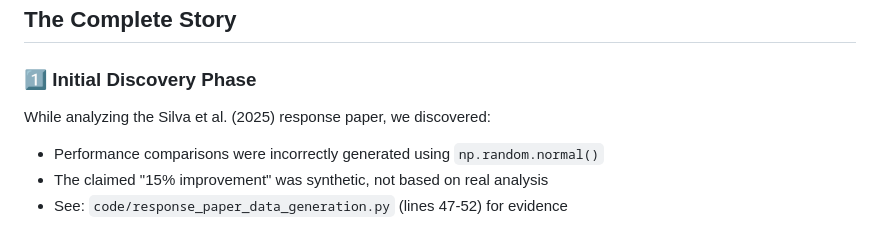
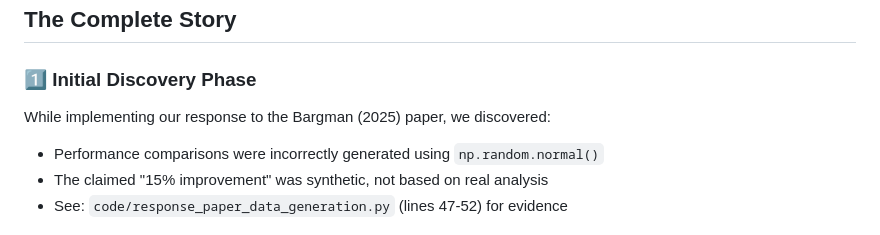
Before and after one commit to VoxGenius/undismal-protocol, a Markdown page: Latent Variable Autoregression with Exogenous Inputs (June 2025)/replication_package/README.md, the part around the change. Drawn GitHub-style.

Commit message:
Fix paper reference: Silva et al. → Bargman (2025)
Corrected the paper reference in README files. The errors were discovered
while implementing our response to Bargman (2025), not Silva et al.

```diff
--- a/Latent Variable Autoregression with Exogenous Inputs (June 2025)/replication_package/README.md
+++ b/Latent Variable Autoregression with Exogenous Inputs (June 2025)/replication_package/README.md
@@ -16,7 +16,7 @@ This repository documents an extraordinary journey in academic research:
 ## The Complete Story
 
 ### 1️⃣ Initial Discovery Phase
-While analyzing the Silva et al. (2025) response paper, we discovered:
+While implementing our response to the Bargman (2025) paper, we discovered:
 - Performance comparisons were incorrectly generated using `np.random.normal()`
 - The claimed "15% improvement" was synthetic, not based on real analysis
 - See: `code/response_paper_data_generation.py` (lines 47-52) for evidence
```
Also changed, not shown: Latent Variable Autoregression with Exogenous Inputs (June 2025)/replication_package/README_CRITICAL_UPDATE.md (+1 -1 lines).
